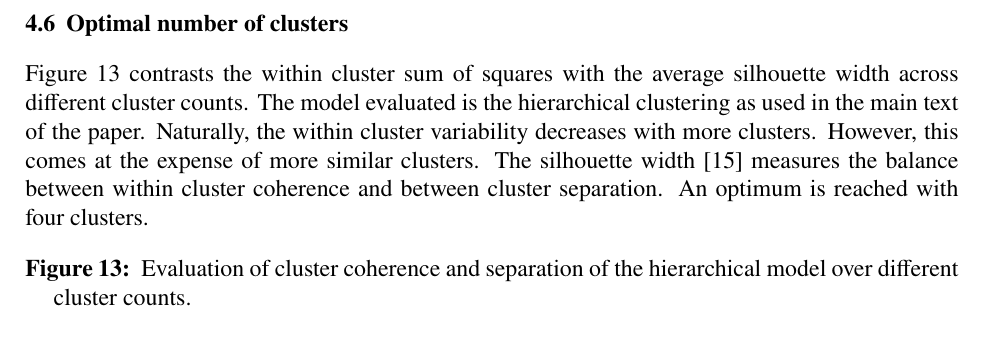
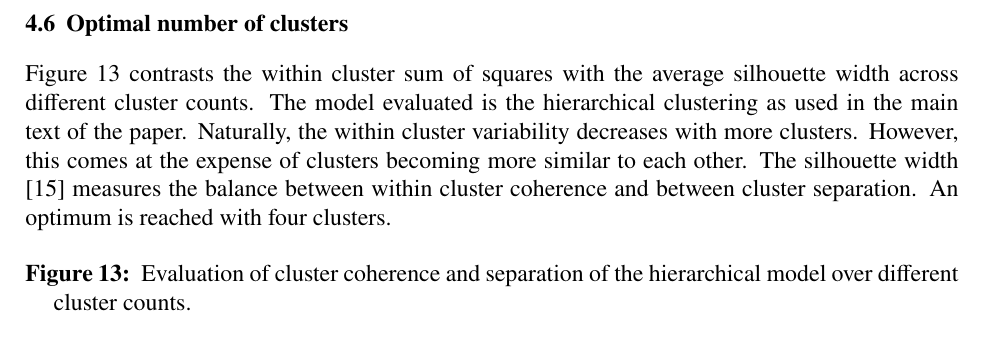
Before and after one commit to jschoeley/e0deficit, a LaTeX document (doc/e0deficit_methods_protocol.tex): part of page 27 of 28, cut so that both start at the same text. Compiled offline with pdfLaTeX.

Commit message:
Update language

```diff
--- a/doc/e0deficit_methods_protocol.tex
+++ b/doc/e0deficit_methods_protocol.tex
@@ -565,7 +565,7 @@ US          & B            & B              & B \\\bottomrule
 
 \subsection{Optimal number of clusters}
 
-Figure \ref{fig:51-cluster_diagnostics} contrasts the within cluster sum of squares with the average silhouette width across different cluster counts. The model evaluated is the hierarchical clustering as used in the main text of the paper. Naturally, the within cluster variability decreases with more clusters. However, this comes at the expense of more similar clusters. The silhouette width \citep{Rousseeuw1987} measures the balance between within cluster coherence and between cluster separation. An optimum is reached with four clusters.
+Figure \ref{fig:51-cluster_diagnostics} contrasts the within cluster sum of squares with the average silhouette width across different cluster counts. The model evaluated is the hierarchical clustering as used in the main text of the paper. Naturally, the within cluster variability decreases with more clusters. However, this comes at the expense of clusters becoming more similar to each other. The silhouette width \citep{Rousseeuw1987} measures the balance between within cluster coherence and between cluster separation. An optimum is reached with four clusters.
 
 \begin{figure}
     \centering
```
Also changed, not shown: doc/e0deficit_methods_protocol.pdf.
